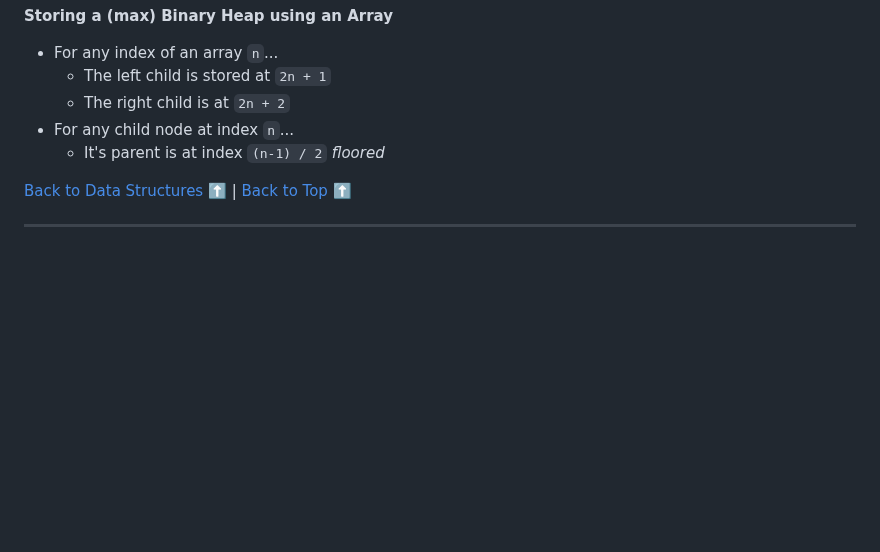
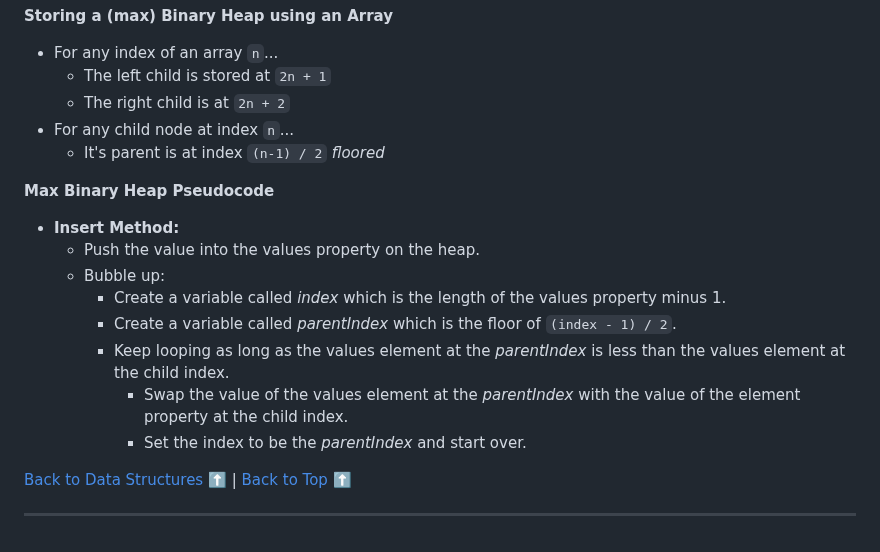
Before and after one commit to sidneyshafer/JS_DSA, a Markdown page: readme.md, the part around the change. Drawn GitHub-style; blank space fills up the shorter version.

Commit message:
Add Pseudocode for Max Binary Heap Insert Method

```diff
--- a/readme.md
+++ b/readme.md
@@ -2615,6 +2615,16 @@ Binary Heaps are used to implement **priority queues**, which are commonly used
 * For any child node at index `n`...
   * It's parent is at index `(n-1) / 2` *floored*
 
+**Max Binary Heap Pseudocode**
+* **Insert Method:**
+  * Push the value into the values property on the heap.
+  * Bubble up:
+    * Create a variable called *index* which is the length of the values property minus 1.
+    * Create a variable called *parentIndex* which is the floor of `(index - 1) / 2`.
+    * Keep looping as long as the values element at the *parentIndex* is less than the values element at the child index.
+      * Swap the value of the values element at the *parentIndex* with the value of the element property at the child index.
+      * Set the index to be the *parentIndex* and start over.
+
 [Back to Data Structures](#data-structures) :arrow_up: | [Back to Top](#js-data-structures--algorithms) :arrow_up:
 
 ----
```
